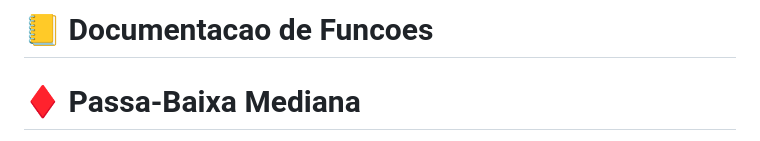
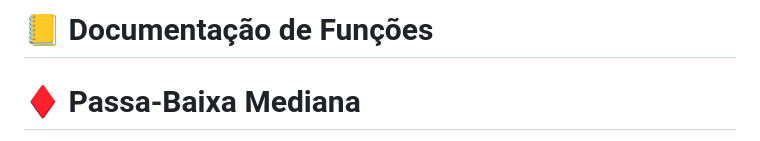
Before and after one commit to ugoincc/pid-trabalho-1, a Markdown page: funcoes.md, the part around the change. Drawn GitHub-style.

```diff
--- a/funcoes.md
+++ b/funcoes.md
@@ -1,4 +1,4 @@
-# 📒 Documentacao de Funcoes
+# 📒 Documentação de Funções
 
 # ♦ Passa-Baixa Mediana
 - **Conceito Principal:** Reduzir ruído preservando bordas (especialmente útil contra ruídos do tipo "sal e pimenta").
```
